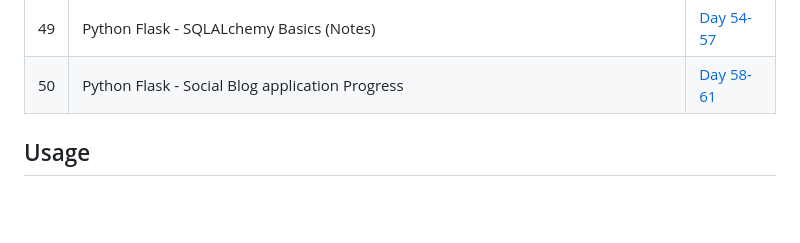
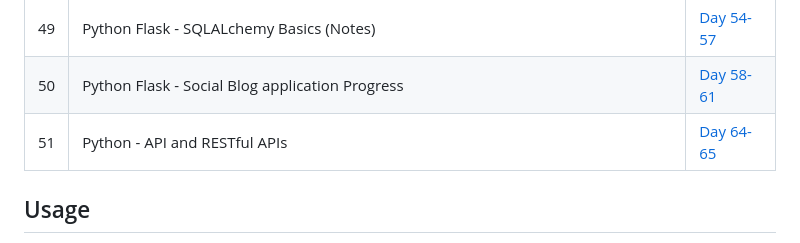
Before and after one commit to HeyBuddy-NSK/100DayOfPython, a Markdown page: README.md, the part around the change. Rendered like a GitHub page; blank space fills up the shorter version.

Commit message:
Updated README.md for Day 64 and 65. added link for folder Day_64-65 in the table.

```diff
--- a/README.md
+++ b/README.md
@@ -63,6 +63,7 @@ This project documents the daily practice and learning exercises in Python. Each
 | 48  | Python Flask - User Profiles (Notes)                            | [Day 53](https://github.com/HeyBuddy-NSK/100DayOfPython/tree/main/Day_53) |
 | 49  | Python Flask - SQLALchemy Basics (Notes)                        | [Day 54-57](https://github.com/HeyBuddy-NSK/100DayOfPython/tree/main/Day_54-57) |
 | 50  | Python Flask - Social Blog application Progress                 | [Day 58-61](https://github.com/HeyBuddy-NSK/nkblog)                       |
+| 51  | Python - API and RESTful APIs                                   | [Day 64-65](https://github.com/HeyBuddy-NSK/100DayOfPython/tree/main/Day_64-65) |
 
 
 ##  Usage
```
